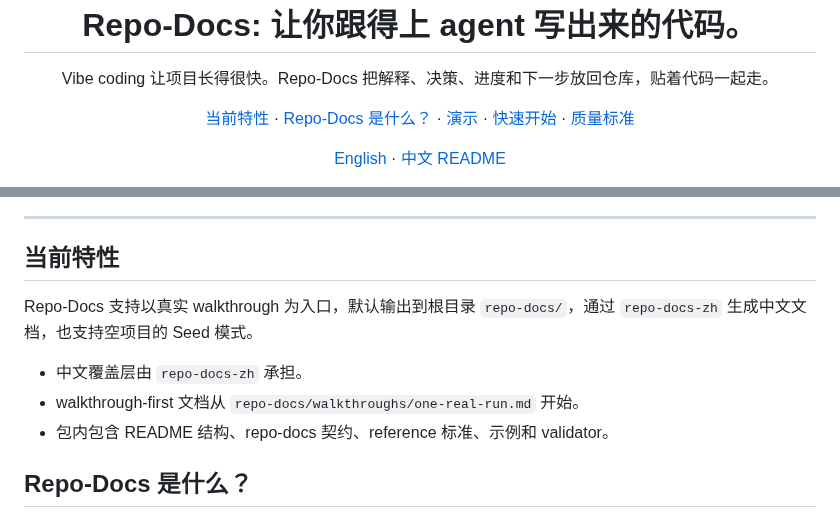
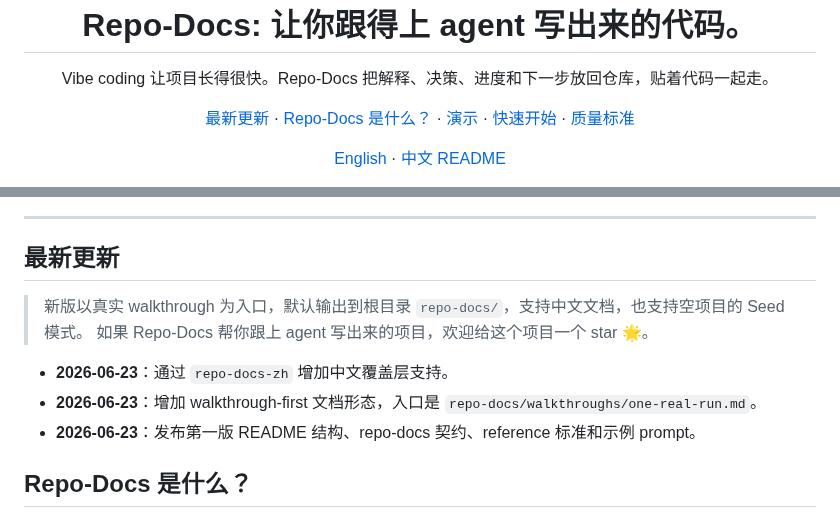
Before and after one commit to YurunChen/repo-docs-skills, a Markdown page: README_CN.md, 2 parts joined by grey strips. Drawn GitHub-style.

Commit message:
Restore Latest Updates section in README while keeping updated capabilities.
Bring back the preview image, blockquote, and dated changelog entries; remove the interim Current Shape section.

```diff
--- a/README_CN.md
+++ b/README_CN.md
@@ -9,7 +9,7 @@
 </p>
 
 <p align="center">
-  <a href="#当前特性">当前特性</a> ·
+  <a href="#最新更新">最新更新</a> ·
   <a href="#repo-docs-是什么">Repo-Docs 是什么？</a> ·
   <a href="#演示">演示</a> ·
   <a href="#快速开始">快速开始</a> ·
@@ -24,13 +28,14 @@
 ---
 
-## 当前特性
+## 最新更新
 
-Repo-Docs 支持以真实 walkthrough 为入口，默认输出到根目录
-`repo-docs/`，通过 `repo-docs-zh` 生成中文文档，也支持空项目的 Seed 模式。
+> 新版以真实 walkthrough 为入口，默认输出到根目录 `repo-docs/`，支持中文文档，也支持空项目的 Seed 模式。
+> 如果 Repo-Docs 帮你跟上 agent 写出来的项目，欢迎给这个项目一个 star 🌟。
 
-- 中文覆盖层由 `repo-docs-zh` 承担。
-- walkthrough-first 文档从 `repo-docs/walkthroughs/one-real-run.md` 开始。
-- 包内包含 README 结构、repo-docs 契约、reference 标准、示例和 validator。
+- **2026-06-23**：通过 `repo-docs-zh` 增加中文覆盖层支持。
+- **2026-06-23**：增加 walkthrough-first 文档形态，入口是
+  `repo-docs/walkthroughs/one-real-run.md`。
+- **2026-06-23**：发布第一版 README 结构、repo-docs 契约、reference 标准和示例 prompt。
 
 ## Repo-Docs 是什么？
 
```
Also changed, not shown: other parts of README_CN.md (+4 -0 lines), README.md (+14 -8 lines).
